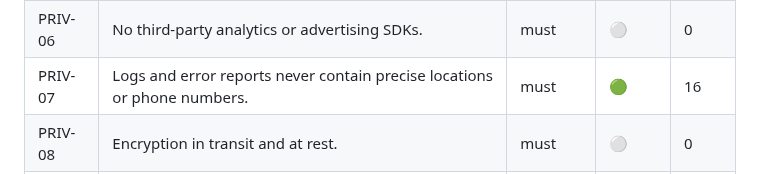
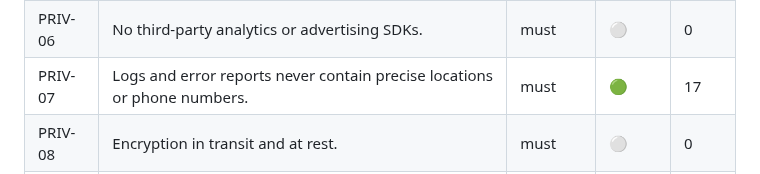
Before and after one commit to bvst/TryggHverdag, a Markdown page: docs/requirements-status.md, the part around the change. Drawn GitHub-style.

Commit message:
docs: requirement status after the android-e2e fix's tests (PRIV-07 17)
Co-Authored-By: Claude Opus 5.5 <noreply@anthropic.com>
Claude-Session: https://claude.ai/code/session_014U1VfHcBHZzFfXjBApttjM

```diff
--- a/docs/requirements-status.md
+++ b/docs/requirements-status.md
@@ -57,7 +57,7 @@ Whether those tests pass is CI's answer, not this file's (INF-04 adds it).
 | PRIV-04 | Retention: precise positions deleted ⚙️ 24 hours after a journey ends; alert records (who was alerted, when,… | must | ⚪ | 0 |
 | PRIV-05 | Personal data is stored inside the EEA, with a provider and region chosen in Section 4 (D-016). | must | ⚪ | 0 |
 | PRIV-06 | No third-party analytics or advertising SDKs. | must | ⚪ | 0 |
-| PRIV-07 | Logs and error reports never contain precise locations or phone numbers. | must | 🟢 | 16 |
+| PRIV-07 | Logs and error reports never contain precise locations or phone numbers. | must | 🟢 | 17 |
 | PRIV-08 | Encryption in transit and at rest. | must | ⚪ | 0 |
 | PRIV-09 | Users can see, export and delete their own data from within the app. | must | ⚪ | 0 |
 | PRIV-10 | A plain-language privacy notice in bokmål, shown before the first journey. | must | ⚪ | 0 |
```
